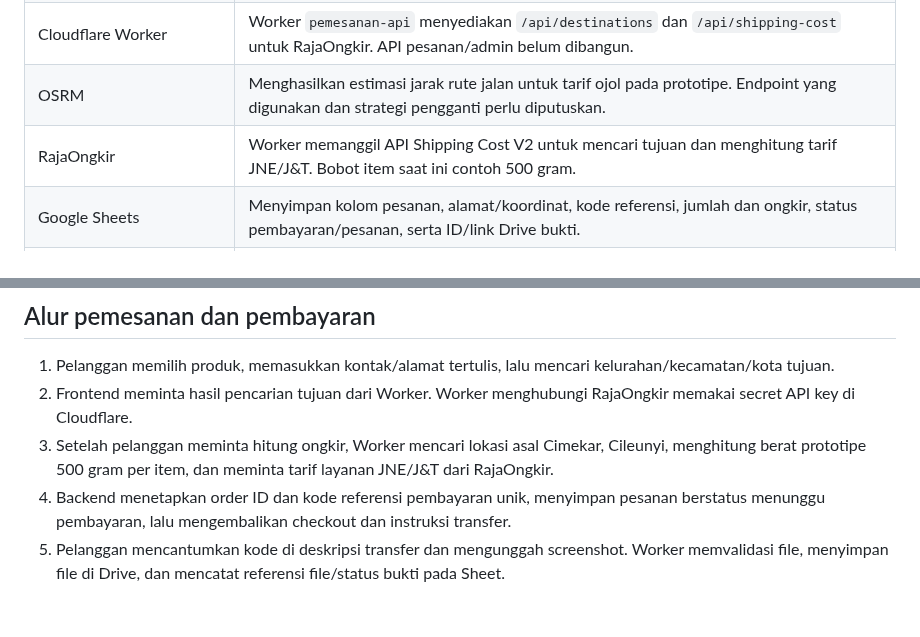
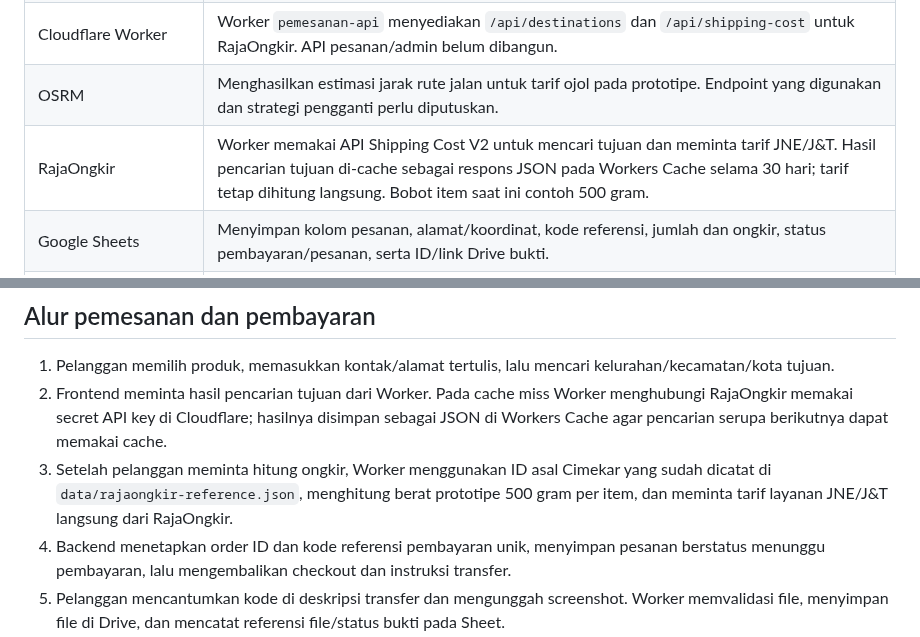
Before and after one commit to ajielt7/ajielt7.github.io, a Markdown page: pemesanan/docs/architecture.md, 2 parts joined by grey strips. Rendered like a GitHub page; blank space fills up the shorter version.

Commit message:
Document RajaOngkir cache architecture

```diff
--- a/pemesanan/docs/architecture.md
+++ b/pemesanan/docs/architecture.md
@@ -29,7 +29,7 @@ flowchart LR
 | Leaflet + OpenStreetMap | Menyediakan UI peta bagi pelanggan untuk memilih pin rumah. Atribusi dan kebijakan penyedia tile harus dipatuhi. |
 | Cloudflare Worker | Worker `pemesanan-api` menyediakan `/api/destinations` dan `/api/shipping-cost` untuk RajaOngkir. API pesanan/admin belum dibangun. |
 | OSRM | Menghasilkan estimasi jarak rute jalan untuk tarif ojol pada prototipe. Endpoint yang digunakan dan strategi pengganti perlu diputuskan. |
-| RajaOngkir | Worker memanggil API Shipping Cost V2 untuk mencari tujuan dan menghitung tarif JNE/J&T. Bobot item saat ini contoh 500 gram. |
+| RajaOngkir | Worker memakai API Shipping Cost V2 untuk mencari tujuan dan meminta tarif JNE/J&T. Hasil pencarian tujuan di-cache sebagai respons JSON pada Workers Cache selama 30 hari; tarif tetap dihitung langsung. Bobot item saat ini contoh 500 gram. |
 | Google Sheets | Menyimpan kolom pesanan, alamat/koordinat, kode referensi, jumlah dan ongkir, status pembayaran/pesanan, serta ID/link Drive bukti. |
 | Google Drive | Menyimpan screenshot bukti transfer. File tidak boleh dibagikan publik; dashboard mengambilnya melalui akses admin yang sah. |
 | Dashboard admin | Membutuhkan autentikasi admin. Menampilkan pesanan/bukti dan menyediakan aksi ACC setelah pengecekan manual mutasi bank. |
@@ -38,8 +38,8 @@ flowchart LR
 ## Alur pemesanan dan pembayaran
 
 1. Pelanggan memilih produk, memasukkan kontak/alamat tertulis, lalu mencari kelurahan/kecamatan/kota tujuan.
-2. Frontend meminta hasil pencarian tujuan dari Worker. Worker menghubungi RajaOngkir memakai secret API key di Cloudflare.
-3. Setelah pelanggan meminta hitung ongkir, Worker mencari lokasi asal Cimekar, Cileunyi, menghitung berat prototipe 500 gram per item, dan meminta tarif layanan JNE/J&T dari RajaOngkir.
+2. Frontend meminta hasil pencarian tujuan dari Worker. Pada cache miss Worker menghubungi RajaOngkir memakai secret API key di Cloudflare; hasilnya disimpan sebagai JSON di Workers Cache agar pencarian serupa berikutnya dapat memakai cache.
+3. Setelah pelanggan meminta hitung ongkir, Worker menggunakan ID asal Cimekar yang sudah dicatat di `data/rajaongkir-reference.json`, menghitung berat prototipe 500 gram per item, dan meminta tarif layanan JNE/J&T langsung dari RajaOngkir.
 4. Backend menetapkan order ID dan kode referensi pembayaran unik, menyimpan pesanan berstatus menunggu pembayaran, lalu mengembalikan checkout dan instruksi transfer.
 5. Pelanggan mencantumkan kode di deskripsi transfer dan mengunggah screenshot. Worker memvalidasi file, menyimpan file di Drive, dan mencatat referensi file/status bukti pada Sheet.
 6. Admin membuka dashboard yang dilindungi akses, membandingkan kode, nilai, bukti, dan mutasi rekening secara manual.
```
